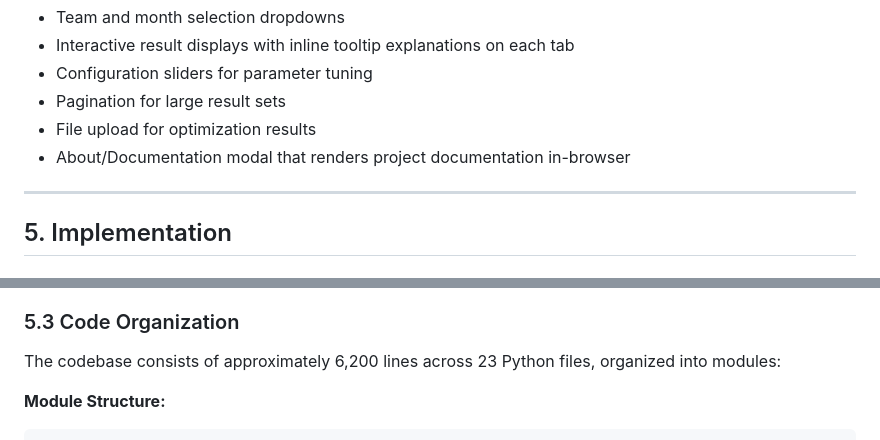
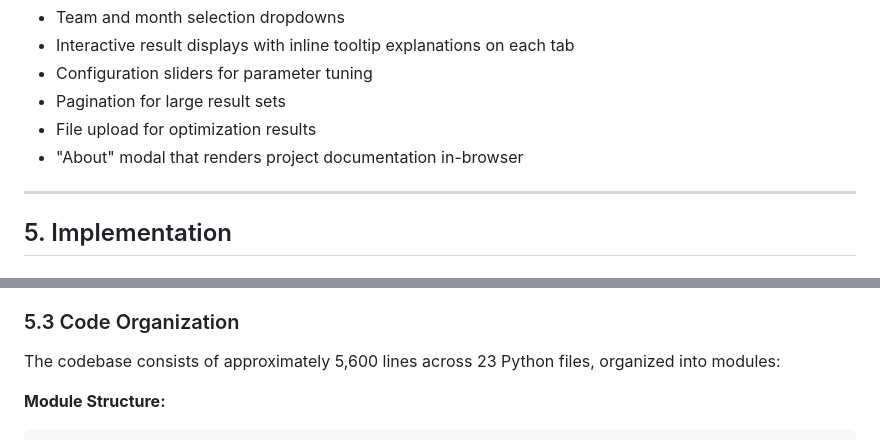
Before and after one commit to erezmorabia/agile-prediction-mvp, a Markdown page: docs/PROJECT_DOCUMENTATION.md, 2 parts joined by grey strips. GitHub-like rendering.

````diff
--- a/docs/PROJECT_DOCUMENTATION.md
+++ b/docs/PROJECT_DOCUMENTATION.md
@@ -677,7 +677,7 @@ The web interface is built with vanilla HTML/CSS/JavaScript using a Dark Academi
 - Configuration sliders for parameter tuning
 - Pagination for large result sets
 - File upload for optimization results
-- About/Documentation modal that renders project documentation in-browser
+- "About" modal that renders project documentation in-browser
 
 ---
 
@@ -733,7 +733,7 @@ The web interface is built with vanilla HTML/CSS/JavaScript using a Dark Academi
 
 ### 5.3 Code Organization
 
-The codebase consists of approximately 6,200 lines across 23 Python files, organized into modules:
+The codebase consists of approximately 5,600 lines across 23 Python files, organized into modules:
 
 **Module Structure:**
 ```
````
Also changed, not shown: other parts of docs/PROJECT_DOCUMENTATION.md (+9 -9 lines).
